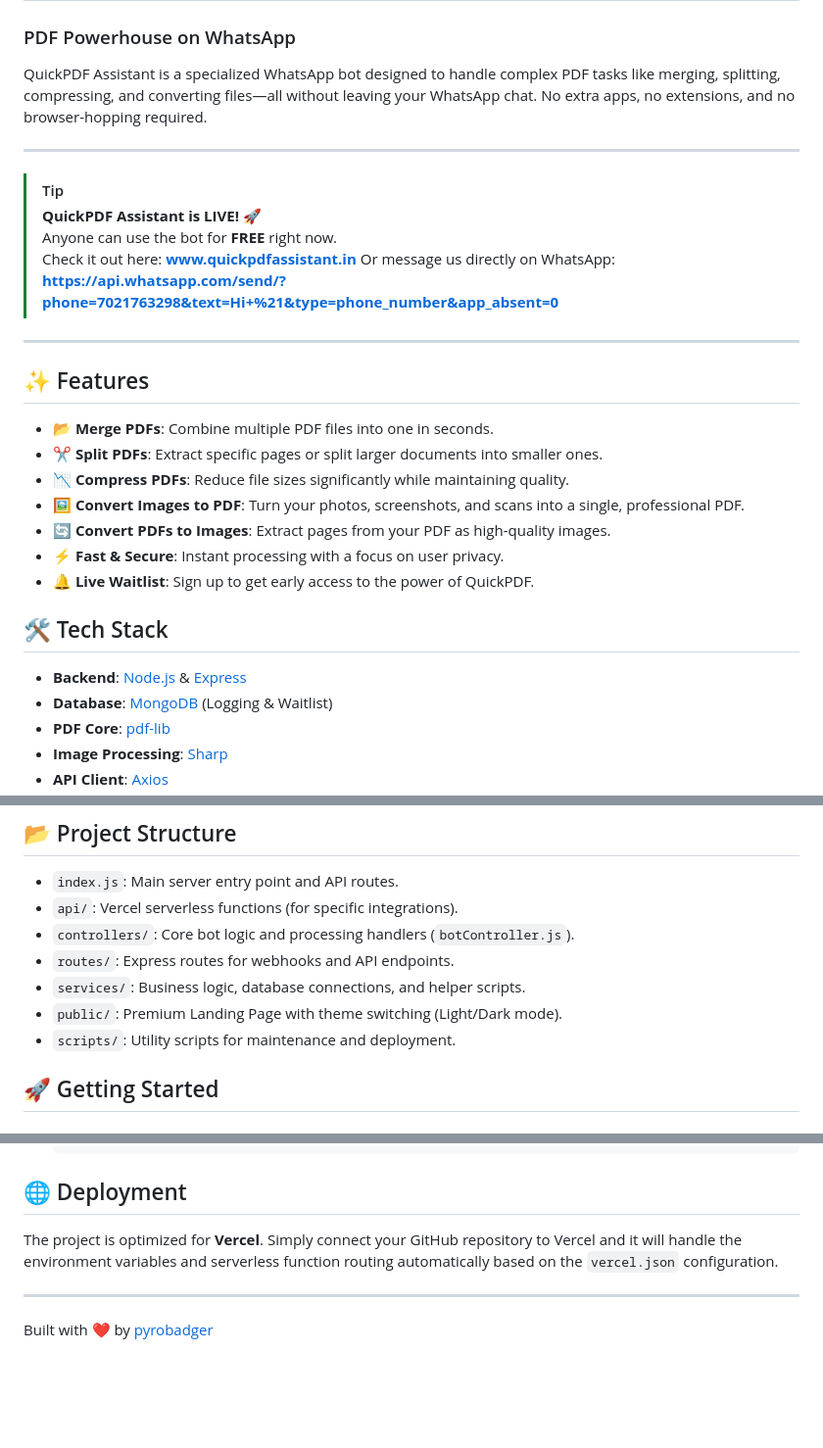
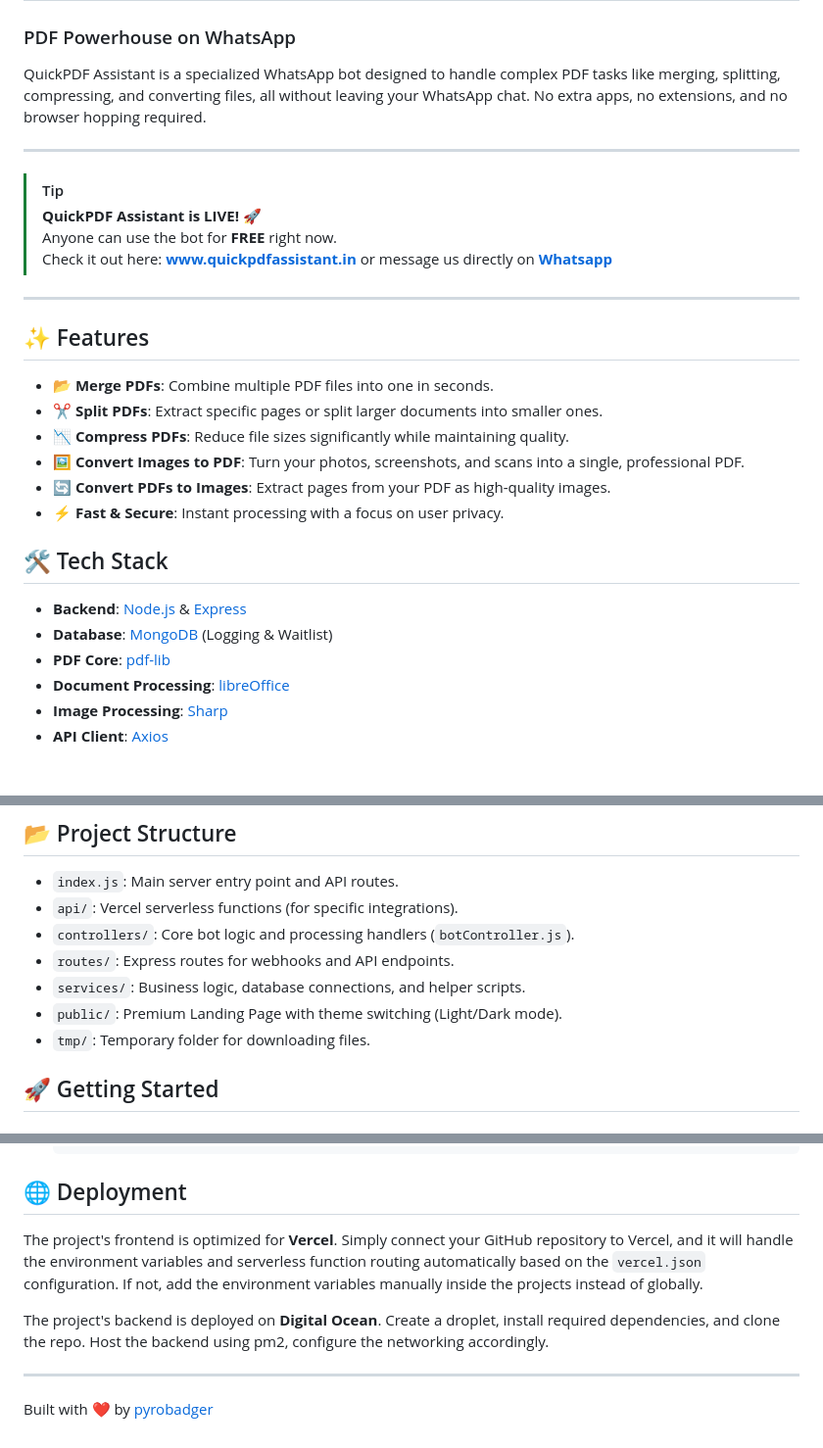
Before and after one commit to pyrobadger/QuickPDF-Assistant, a Markdown page: README.md, 3 parts joined by grey strips. Shown at 98% size. Drawn GitHub-style; blank space fills up the shorter version.

Commit message:
Revise README for clarity and deployment instructions
Updated README to improve clarity and added instructions for backend deployment.

```diff
--- a/README.md
+++ b/README.md
@@ -1,7 +1,7 @@
 # QuickPDF Assistant 📄
 ### PDF Powerhouse on WhatsApp
 
-QuickPDF Assistant is a specialized WhatsApp bot designed to handle complex PDF tasks like merging, splitting, compressing, and converting files—all without leaving your WhatsApp chat. No extra apps, no extensions, and no browser-hopping required.
+QuickPDF Assistant is a specialized WhatsApp bot designed to handle complex PDF tasks like merging, splitting, compressing, and converting files, all without leaving your WhatsApp chat. No extra apps, no extensions, and no browser hopping required.
 
 ---
 
@@ -9,7 +9,7 @@ QuickPDF Assistant is a specialized WhatsApp bot designed to handle complex PDF
 > **QuickPDF Assistant is LIVE!** 🚀
 > Anyone can use the bot for **FREE** right now.
 > Check it out here: **[www.quickpdfassistant.in](https://www.quickpdfassistant.in)**
-> Or message us directly on WhatsApp: **[https://api.whatsapp.com/send/?phone=7021763298&text=Hi+%21&type=phone_number&app_absent=0](https://wa.me/7021763298/?text=Hi%20!)**
+> or message us directly on **[Whatsapp](https://wa.me/7021763298/?text=Hi%20!)**
 
 ---
 
@@ -21,12 +21,12 @@ QuickPDF Assistant is a specialized WhatsApp bot designed to handle complex PDF
 - **🖼️ Convert Images to PDF**: Turn your photos, screenshots, and scans into a single, professional PDF.
 - **🔄 Convert PDFs to Images**: Extract pages from your PDF as high-quality images.
 - **⚡ Fast & Secure**: Instant processing with a focus on user privacy.
-- **🔔 Live Waitlist**: Sign up to get early access to the power of QuickPDF.
 
 ## 🛠️ Tech Stack
 
 - **Backend**: [Node.js](https://nodejs.org/) & [Express](https://expressjs.com/)
 - **Database**: [MongoDB](https://www.mongodb.com/) (Logging & Waitlist)
 - **PDF Core**: [pdf-lib](https://pdf-lib.js.org/)
+- **Document Processing**: [libreOffice](https://www.libreoffice.org/)
 - **Image Processing**: [Sharp](https://sharp.pixelplumbing.com/)
 - **API Client**: [Axios](https://axios-http.com/)
@@ -40,7 +40,7 @@ QuickPDF Assistant is a specialized WhatsApp bot designed to handle complex PDF
 - `routes/`: Express routes for webhooks and API endpoints.
 - `services/`: Business logic, database connections, and helper scripts.
 - `public/`: Premium Landing Page with theme switching (Light/Dark mode).
-- `scripts/`: Utility scripts for maintenance and deployment.
+- `tmp/`: Temporary folder for downloading files.
 
 ## 🚀 Getting Started
 
@@ -80,7 +81,9 @@ QuickPDF Assistant is a specialized WhatsApp bot designed to handle complex PDF
 
 ## 🌐 Deployment
 
-The project is optimized for **Vercel**. Simply connect your GitHub repository to Vercel and it will handle the environment variables and serverless function routing automatically based on the `vercel.json` configuration.
+The project's frontend is optimized for **Vercel**. Simply connect your GitHub repository to Vercel, and it will handle the environment variables and serverless function routing automatically based on the `vercel.json` configuration. If not, add the environment variables manually inside the projects instead of globally.
+
+The project's backend is deployed on **Digital Ocean**. Create a droplet, install required dependencies, and clone the repo. Host the backend using pm2, configure the networking accordingly.
 
 ---
 
```
Also changed, not shown: other parts of README.md (+2 -1 lines).
